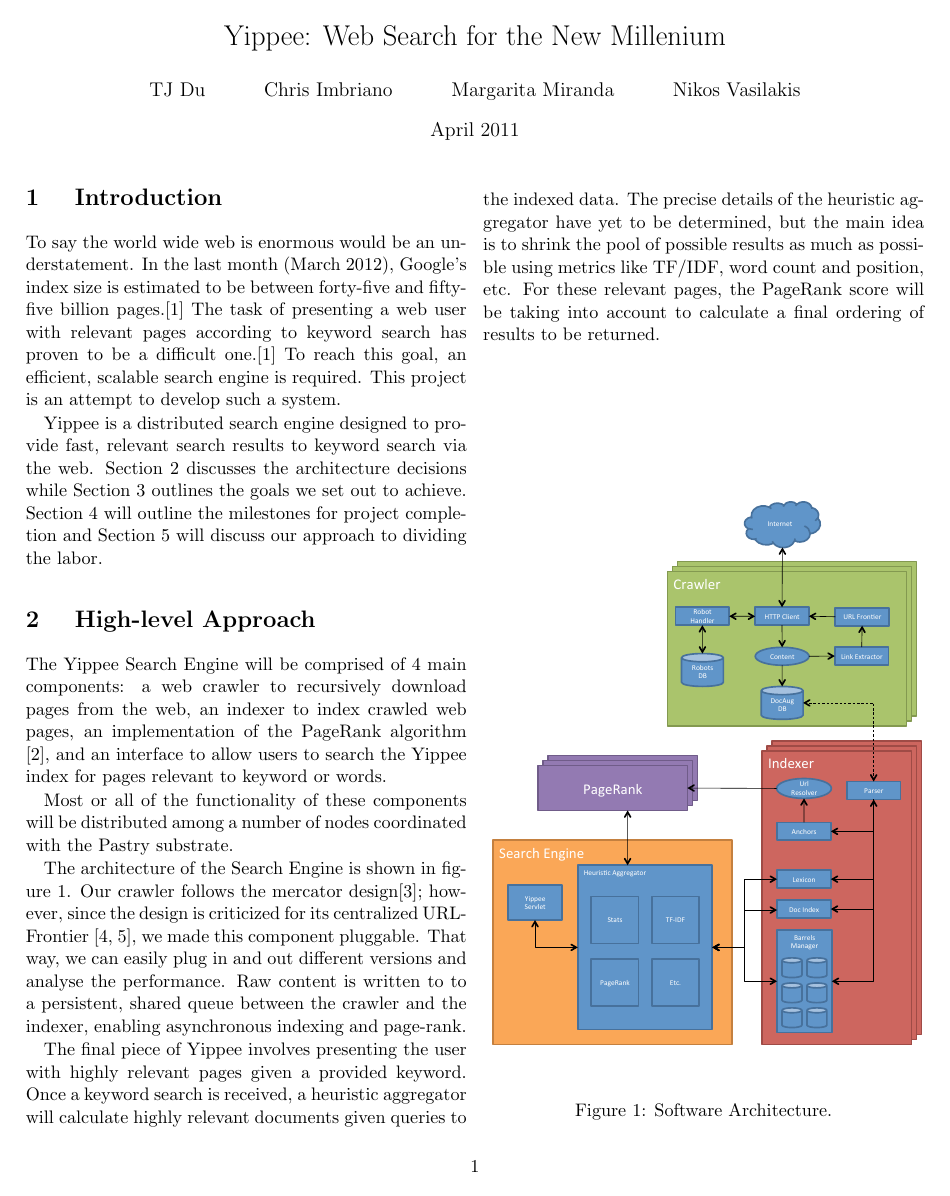
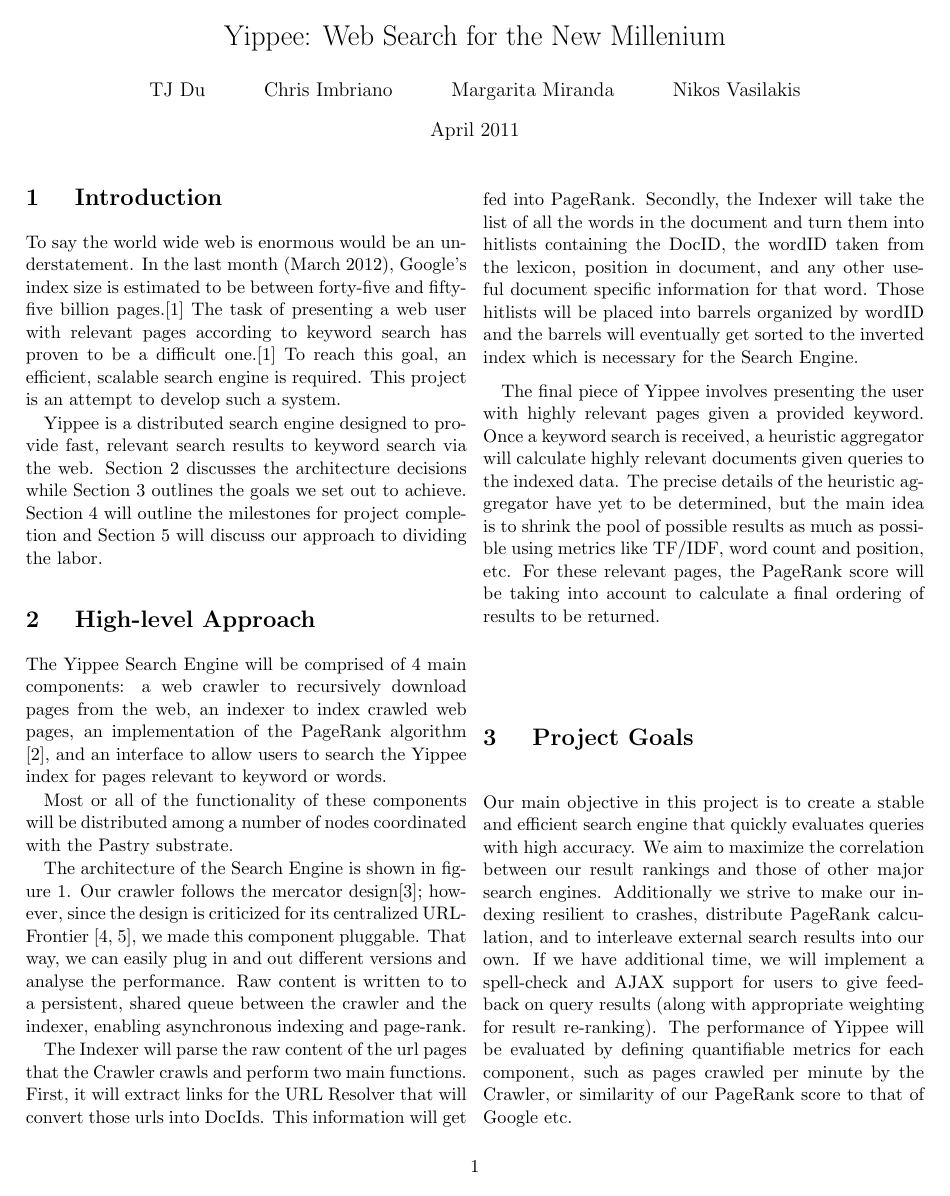
Before and after one commit to freshy969/yippee, a LaTeX document (doc/project_plan.tex): page 1 of 2 before the commit and page 1 of 3 after it. Compiled offline with pdfLaTeX.

Commit message:
added Indexer part for high level app

```diff
--- a/doc/project_plan.tex
+++ b/doc/project_plan.tex
@@ -45,7 +45,14 @@
 persistent, shared queue  between the crawler and  the indexer, enabling
 asynchronous indexing and page-rank.
 
+The Indexer will parse the raw content of the url pages that the Crawler crawls and perform two
+main functions. First, it will extract links for the URL Resolver that will
+convert those urls into DocIds. This information will get fed into PageRank.
+Secondly, the Indexer will take the list of all the words in the document and
+turn them into hitlists containing the DocID, the wordID taken from the lexicon, position in document, and any other useful document specific information for that word. Those hitlists will be placed into barrels organized by wordID and the barrels will eventually get sorted to the inverted index which is necessary for the Search Engine.
+
 The final piece of Yippee involves presenting the user with highly relevant pages given a provided keyword. Once a keyword search is received, a heuristic aggregator will calculate highly relevant documents given queries to the indexed data. The precise details of the heuristic aggregator have yet to be determined, but the main idea is to shrink the pool of possible results as much as possible using metrics like TF/IDF, word count and position, etc.  For these relevant pages, the PageRank score will be taking into account to calculate a final ordering of results to be returned.
+
 
 \label{sec:SOAR} %software architecture
 \begin{figure}[!b]
```
